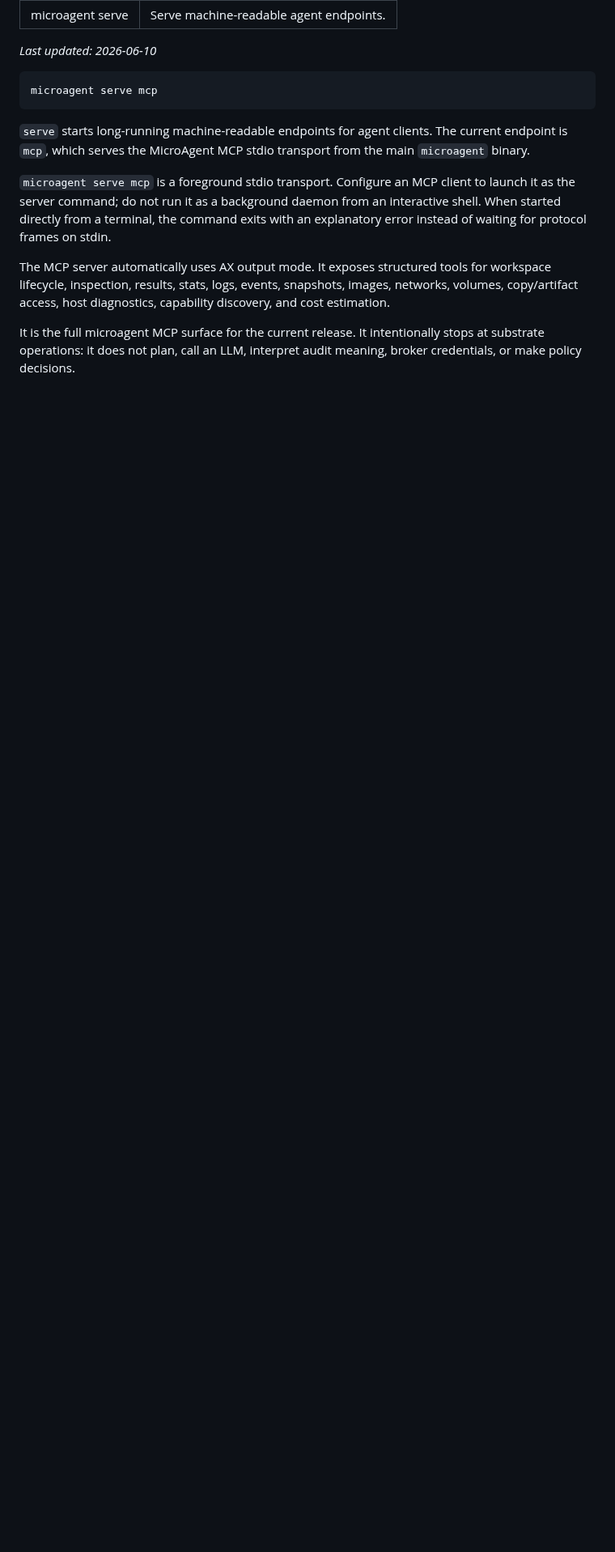
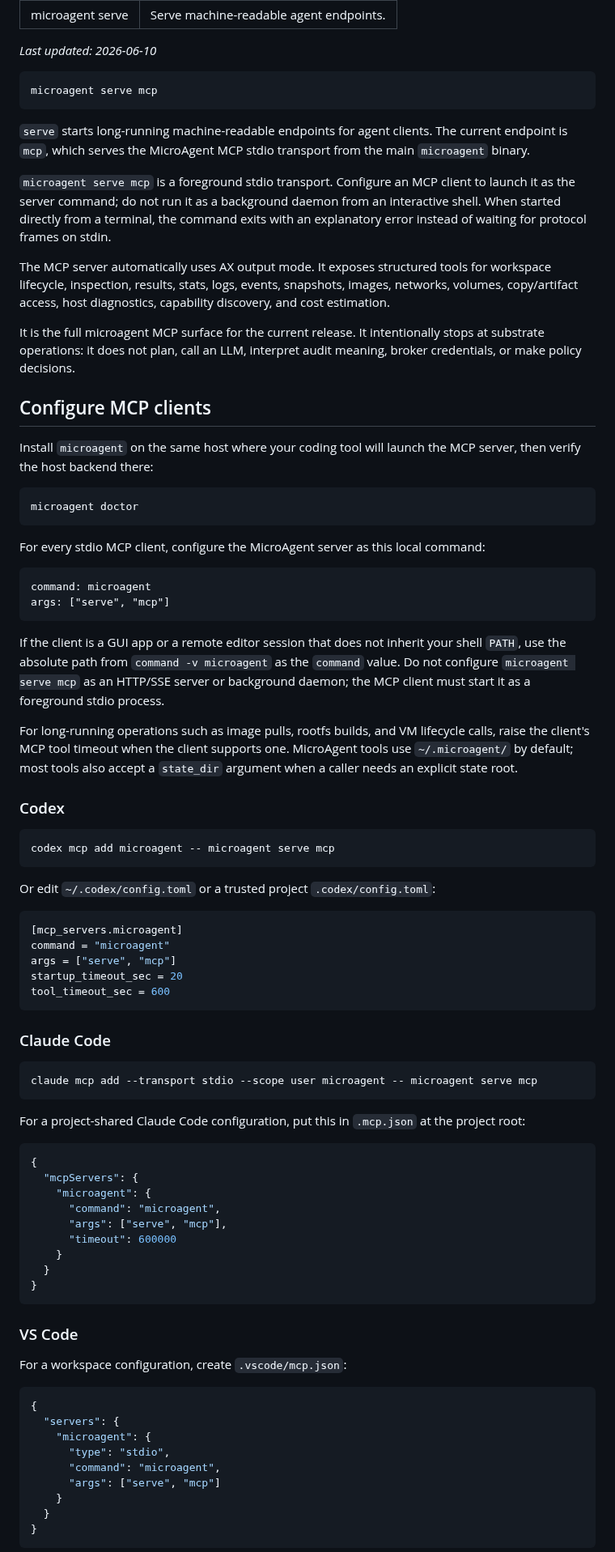
Before and after one commit to geoffbelknap/microagent, a Markdown page: docs/cli/serve.md, the part around one of its changes. Shown at 81% size. Rendered like a GitHub page; blank space fills up the shorter version.

````diff
--- a/docs/cli/serve.md
+++ b/docs/cli/serve.md
@@ -27,3 +27,85 @@ discovery, and cost estimation.
 It is the full microagent MCP surface for the current release. It intentionally
 stops at substrate operations: it does not plan, call an LLM, interpret audit
 meaning, broker credentials, or make policy decisions.
+
+## Configure MCP clients
+
+Install `microagent` on the same host where your coding tool will launch the MCP
+server, then verify the host backend there:
+
+```bash
+microagent doctor
+```
+
+For every stdio MCP client, configure the MicroAgent server as this local
+command:
+
+```text
+command: microagent
+args: ["serve", "mcp"]
+```
+
+If the client is a GUI app or a remote editor session that does not inherit your
+shell `PATH`, use the absolute path from `command -v microagent` as the
+`command` value. Do not configure `microagent serve mcp` as an HTTP/SSE server
+or background daemon; the MCP client must start it as a foreground stdio
+process.
+
+For long-running operations such as image pulls, rootfs builds, and VM
+lifecycle calls, raise the client's MCP tool timeout when the client supports
+one. MicroAgent tools use `~/.microagent/` by default; most tools also accept a
+`state_dir` argument when a caller needs an explicit state root.
+
+### Codex
+
+```bash
+codex mcp add microagent -- microagent serve mcp
+```
+
+Or edit `~/.codex/config.toml` or a trusted project `.codex/config.toml`:
+
+```toml
+[mcp_servers.microagent]
+command = "microagent"
+args = ["serve", "mcp"]
+startup_timeout_sec = 20
+tool_timeout_sec = 600
+```
+
+### Claude Code
+
+```bash
+claude mcp add --transport stdio --scope user microagent -- microagent serve mcp
+```
+
+For a project-shared Claude Code configuration, put this in `.mcp.json` at the
+project root:
+
+```json
+{
+  "mcpServers": {
+    "microagent": {
+      "command": "microagent",
+      "args": ["serve", "mcp"],
+      "timeout": 600000
+    }
+  }
+}
+```
+
+### VS Code
+
+For a workspace configuration, create `.vscode/mcp.json`:
+
+```json
+{
+  "servers": {
+    "microagent": {
+      "type": "stdio",
+      "command": "microagent",
+      "args": ["serve", "mcp"]
+    }
+  }
+}
+```
+
````
Also changed, not shown: other parts of docs/cli/serve.md (+20 -0 lines), README.md (+3 -2 lines).
